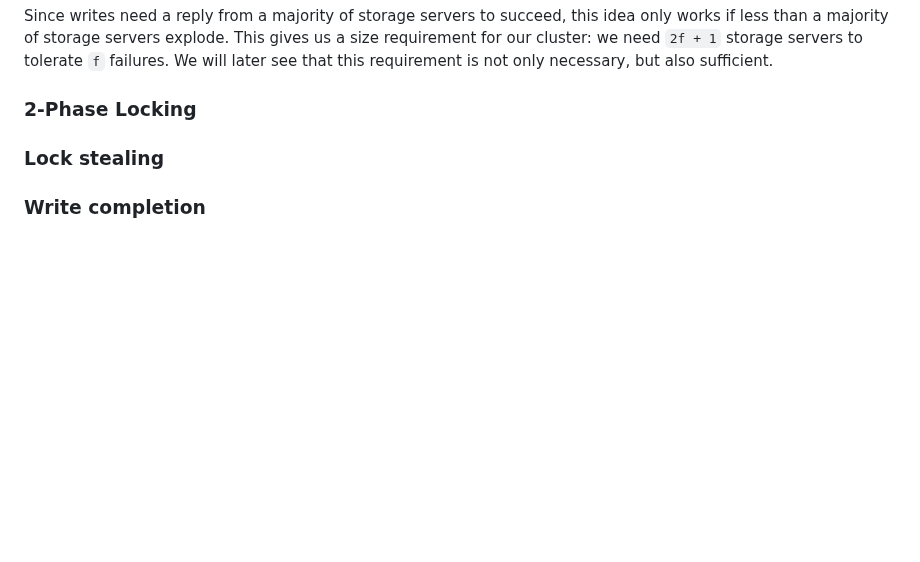
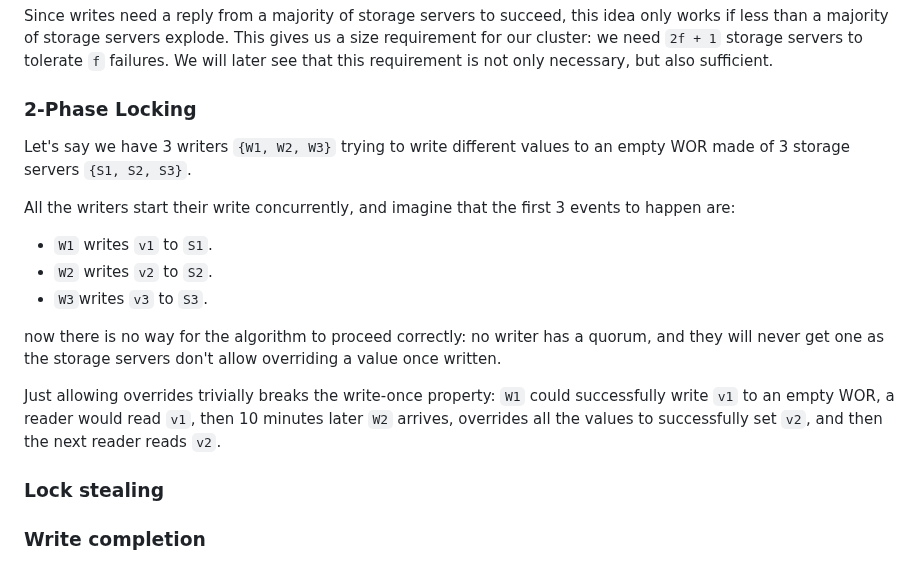
Before and after one commit to SystemFw/blog, a Markdown page: content/staging/paxos-failures.md, the part around the change. Drawn GitHub-style; blank space fills up the shorter version.

Commit message:
Start section on 2PL

```diff
--- a/content/staging/paxos-failures.md
+++ b/content/staging/paxos-failures.md
@@ -329,6 +329,32 @@ see that this requirement is not only necessary, but also sufficient.
 
 ### 2-Phase Locking
 
+Let's say we have 3 writers `{W1, W2, W3}` trying to write different
+values to an empty WOR made of 3 storage servers `{S1, S2, S3}`.
+
+All the writers start their write concurrently, and imagine that the
+first 3 events to happen are:
+
+- `W1` writes `v1` to `S1`.
+- `W2` writes `v2` to `S2`.
+- `W3`writes `v3` to `S3`.
+
+now there is no way for the algorithm to proceed correctly: no writer
+has a quorum, and they will never get one as the storage servers don't
+allow overriding a value once written.
+
+Just allowing overrides trivially breaks the write-once property: `W1`
+could successfully write `v1` to an empty WOR, a reader would read
+`v1`, then 10 minutes later `W2` arrives, overrides all the values to
+successfully set `v2`, and then the next reader reads `v2`.
+
+
+
+
+
+
+
+
 ### Lock stealing
 
 ### Write completion
```
